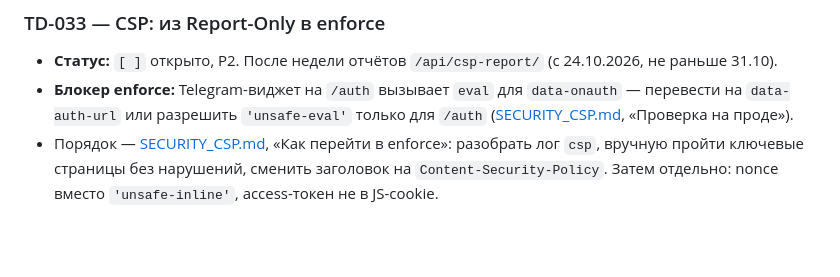
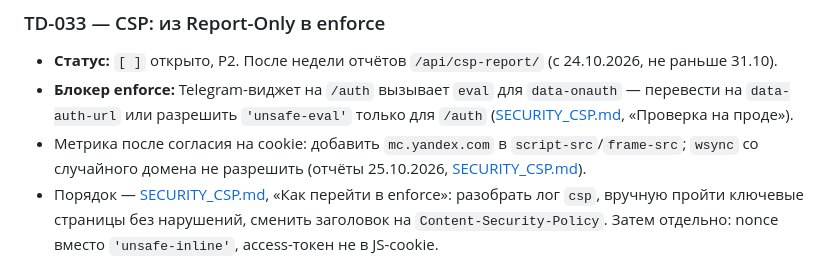
Before and after one commit to Mr-Fulani/PharmaTurk, a Markdown page: docs/TECH_DEBT.md, the part around the change. GitHub-like rendering; blank space fills up the shorter version.

```diff
--- a/docs/TECH_DEBT.md
+++ b/docs/TECH_DEBT.md
@@ -636,6 +636,8 @@ PR слишком рискованно.
 - **Блокер enforce:** Telegram-виджет на `/auth` вызывает `eval` для `data-onauth` — перевести на
   `data-auth-url` или разрешить `'unsafe-eval'` только для `/auth` ([SECURITY_CSP.md](SECURITY_CSP.md),
   «Проверка на проде»).
+- Метрика после согласия на cookie: добавить `mc.yandex.com` в `script-src`/`frame-src`; `wsync` со
+  случайного домена не разрешить (отчёты 25.10.2026, [SECURITY_CSP.md](SECURITY_CSP.md)).
 - Порядок — [SECURITY_CSP.md](SECURITY_CSP.md), «Как перейти в enforce»: разобрать лог `csp`, вручную
   пройти ключевые страницы без нарушений, сменить заголовок на `Content-Security-Policy`. Затем
   отдельно: nonce вместо `'unsafe-inline'`, access-токен не в JS-cookie.
```
Also changed, not shown: docs/SECURITY_CSP.md (+6 -0 lines).
